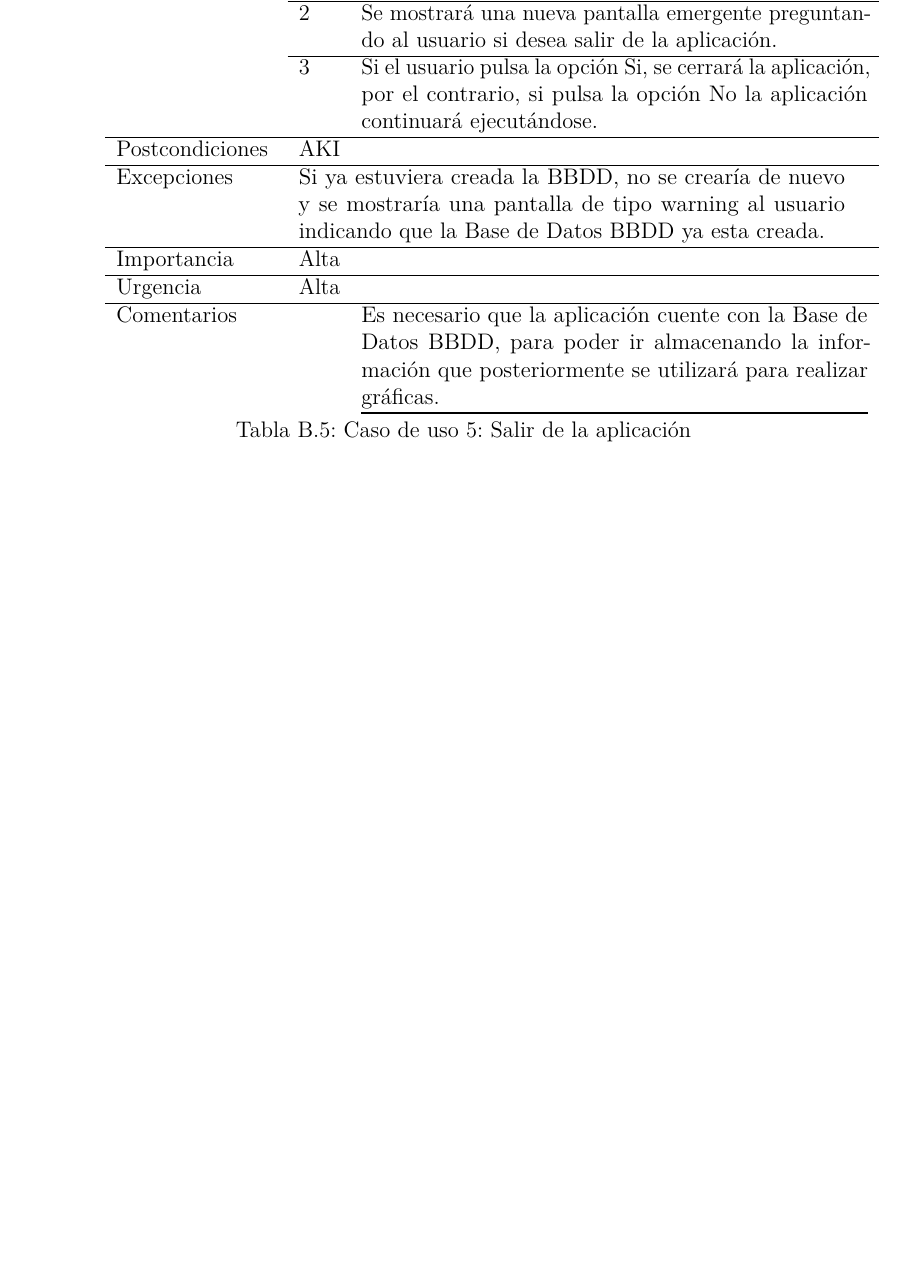
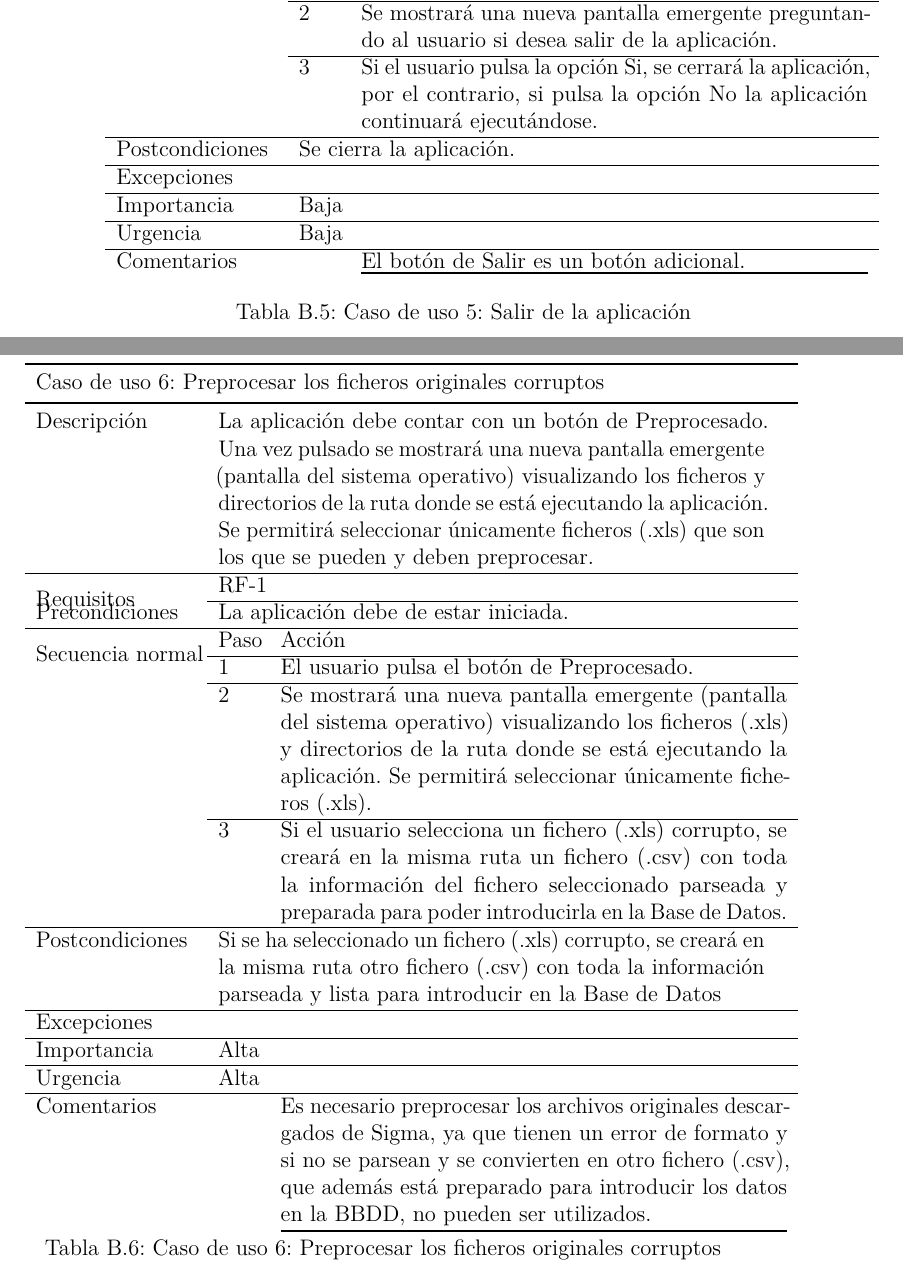
Before and after one commit to dbo1001/Sistema_Informacion_sobre_Matriculacion, a LaTeX book (plantillaLatex-master/anexos.tex, which reads plantillaLatex-master/tex/B_Requisitos.tex): part of page 22 of 33 before the commit and two parts of pages 22 and 23 of 35 after it, the two joined at a grey line, cut so that both start at the same text, the shorter picture padded with empty space. Compiled offline with pdfLaTeX.

Commit message:
Documentation
Create use case for Preprocess Button #46

```diff
--- a/plantillaLatex-master/tex/B_Requisitos.tex
+++ b/plantillaLatex-master/tex/B_Requisitos.tex
@@ -188,9 +188,34 @@ Precondiciones & \multicolumn{2}{p{10.25cm}} {La aplicación debe de estar inici
 \\\cline{2-3}
 & 3 & Si el usuario pulsa la opción Si, se cerrará la aplicación, por el contrario, si pulsa la opción No la aplicación continuará ejecutándose.
 \\\hline
-Postcondiciones & \multicolumn{2}{p{10.25cm}}{AKI} \\\hline
-Excepciones & \multicolumn{2}{p{10.25cm}}{ Si ya estuviera creada la BBDD, no se crearía de nuevo y se mostraría una pantalla de tipo warning al usuario indicando que la Base de Datos BBDD ya esta creada.}\\\hline
+Postcondiciones & \multicolumn{2}{p{10.25cm}}{Se cierra la aplicación.} \\\hline
+Excepciones & \multicolumn{2}{p{10.25cm}}{ }\\\hline
+Importancia & Baja \\\hline
+Urgencia & Baja \\\hline
+Comentarios & & El botón de Salir es un botón adicional.
+}
+
+
+\tablaSmallSinColores{Caso de uso 6: Preprocesar los ficheros originales corruptos}{p{3cm} p{.75cm} p{9.5cm}}{b1}{
+\multicolumn{3}{l}{Caso de uso 6: Preprocesar los ficheros originales corruptos} \\
+}
+{
+Descripción & \multicolumn{2}{p{10.25cm}}{La aplicación debe contar con un botón de Preprocesado. Una vez pulsado se mostrará una nueva pantalla emergente (pantalla del sistema operativo) visualizando los ficheros y directorios de la ruta donde se está ejecutando la aplicación. Se permitirá seleccionar únicamente ficheros (.xls) que son los que se pueden y deben preprocesar.} \\\hline
+\multirow{2}{3.5cm}{Requisitos}
+&\multicolumn{2}{p{10.25cm}}{RF-1}
+\\\cline{2-3}
+Precondiciones & \multicolumn{2}{p{10.25cm}} {La aplicación debe de estar iniciada.}
+\\\hline
+\multirow{2}{3.5cm}{Secuencia normal} & Paso & Acción \\\cline{2-3}
+& 1 & El usuario pulsa el botón de Preprocesado.
+\\\cline{2-3}
+& 2 & Se mostrará una nueva pantalla emergente (pantalla del sistema operativo) visualizando los ficheros (.xls) y directorios de la ruta donde se está ejecutando la aplicación. Se permitirá seleccionar únicamente ficheros (.xls).
+\\\cline{2-3}
+& 3 & Si el usuario selecciona un fichero (.xls) corrupto, se creará en la misma ruta un fichero (.csv) con toda la información del fichero seleccionado parseada y preparada para poder introducirla en la Base de Datos.
+\\\hline
+Postcondiciones & \multicolumn{2}{p{10.25cm}}{Si se ha seleccionado un fichero (.xls) corrupto, se creará en la misma ruta otro fichero (.csv) con toda la información parseada y lista para introducir en la Base de Datos} \\\hline
+Excepciones & \multicolumn{2}{p{10.25cm}}{}\\\hline
 Importancia & Alta \\\hline
 Urgencia & Alta \\\hline
-Comentarios & & Es necesario que la aplicación cuente con la Base de Datos BBDD, para poder ir almacenando la información que posteriormente se utilizará para realizar gráficas.
+Comentarios & & Es necesario preprocesar los archivos originales descargados de Sigma, ya que tienen un error de formato y si no se parsean y se convierten en otro fichero (.csv), que además está preparado para introducir los datos en la BBDD, no pueden ser utilizados.
 }
```
Also changed, not shown: plantillaLatex-master/anexos.pdf, 12 other files.
